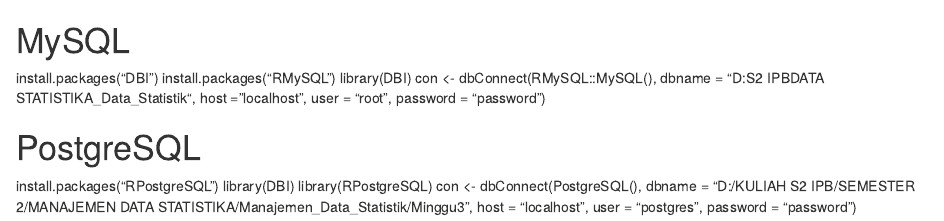
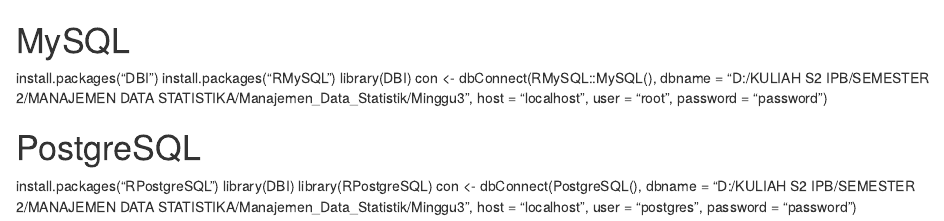
Before and after one commit to Andiilla/Manajemen_Data_Statistik, an R Markdown document (Minggu3/Latihan_coba.Rmd): the page in a window 1100 px wide, from its top. Rendered offline with R 4.5, knitr and Pandoc, with nearby package versions.

Commit message:
Update commit

```diff
--- a/Minggu3/Latihan_coba.Rmd
+++ b/Minggu3/Latihan_coba.Rmd
@@ -2,7 +2,11 @@
 install.packages("DBI")
 install.packages("RMySQL")
 library(DBI)
-con <- dbConnect(RMySQL::MySQL(), dbname = "D:\KULIAH S2 IPB\SEMESTER 2\MANAJEMEN DATA STATISTIKA\Manajemen_Data_Statistik\Minggu3", host = "localhost", user = "root", password = "password")
+con <- dbConnect(RMySQL::MySQL(),
+                  dbname = "D:/KULIAH S2 IPB/SEMESTER 2/MANAJEMEN DATA STATISTIKA/Manajemen_Data_Statistik/Minggu3",
+                  host = "localhost",
+                  user = "root",
+                  password = "password")
 
 # PostgreSQL
 install.packages("RPostgreSQL")
```
